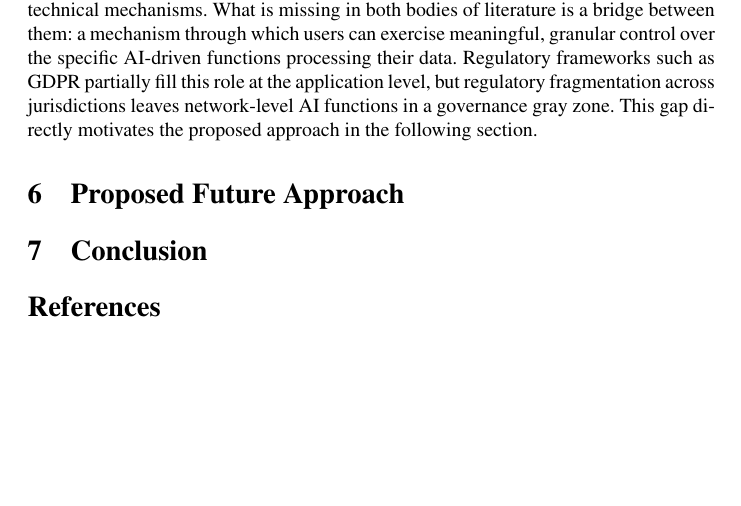
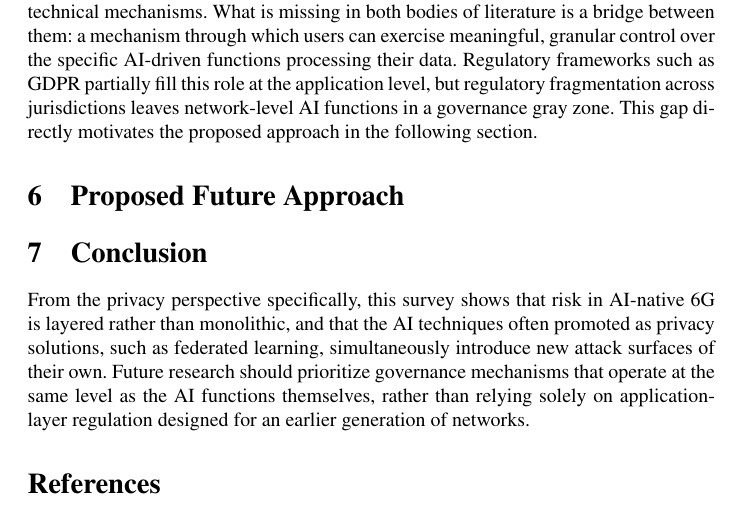
Before and after one commit to SEPEHRIOUS/3180-greenwave-networks, a LaTeX paper (paper/main.tex): part of page 2 of 2, cut so that both start at the same text, the shorter picture padded with empty space. Compiled offline with pdfLaTeX; a LaTeX package or settings file that is missing is left out; a missing bibliography style is replaced by a similar one.

Commit message:
Conclusion: add privacy-perspective summary

```diff
--- a/paper/main.tex
+++ b/paper/main.tex
@@ -117,7 +117,14 @@ gap directly motivates the proposed approach in the following section.
 %%% -------------------------------------------------------
 \section{Conclusion}
 % TODO (Manraj): paste Manraj's conclusion paragraph.
-% TODO (Sepehr): filled in Commit 4.
+
+From the privacy perspective specifically, this survey shows that risk in AI-native 6G
+is layered rather than monolithic, and that the AI techniques often promoted as privacy
+solutions, such as federated learning, simultaneously introduce new attack surfaces of
+their own. Future research should prioritize governance mechanisms that operate at the
+same level as the AI functions themselves, rather than relying solely on application-layer
+regulation designed for an earlier generation of networks.
+
 % TODO (Carline): paste Carline's conclusion paragraph.
 %%% END SECTION: Conclusion
 
```
